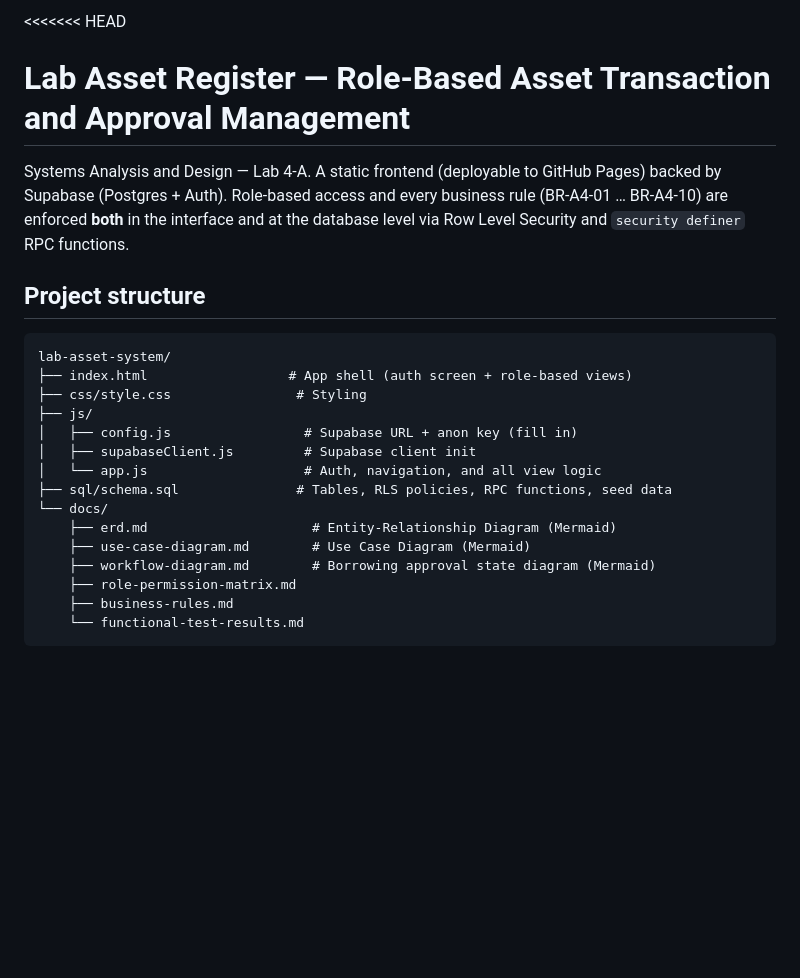
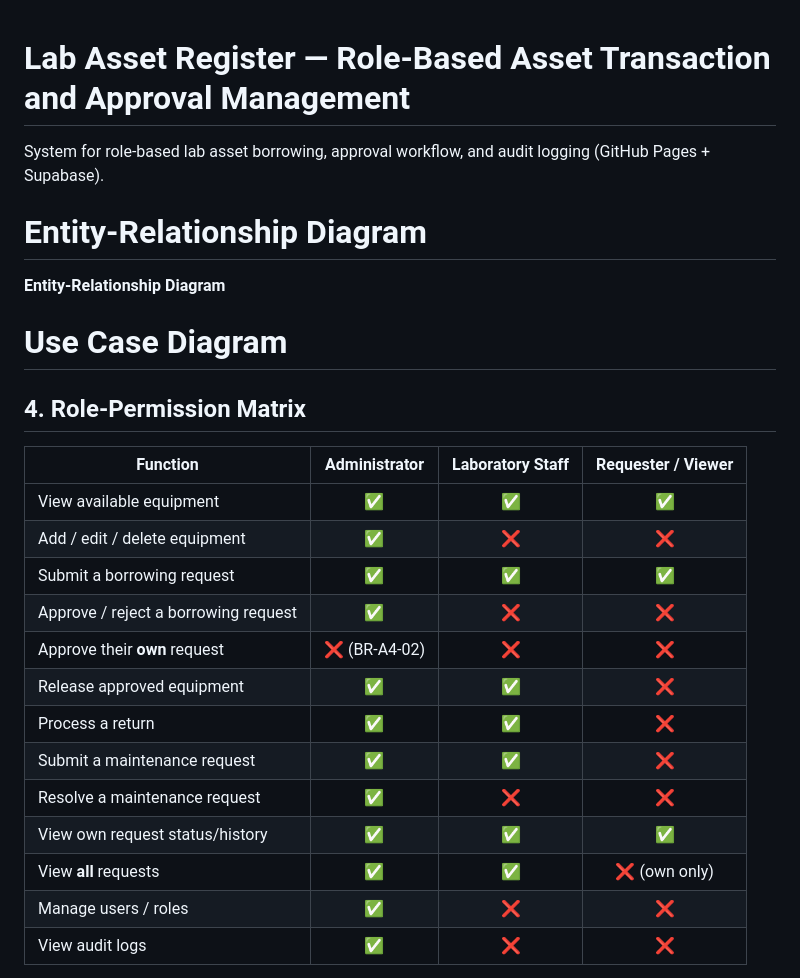
Before and after one commit to InfiN1000/SAD-AssetRegister-Funticha, a Markdown page: README.md, the part around one of its changes. GitHub-like rendering; blank space fills up the shorter version.

````diff
--- a/README.md
+++ b/README.md
@@ -1,26 +1,30 @@
-<<<<<<< HEAD
 # Lab Asset Register — Role-Based Asset Transaction and Approval Management
 
-Systems Analysis and Design — Lab 4-A. A static frontend (deployable to GitHub Pages)
-backed by Supabase (Postgres + Auth). Role-based access and every business rule
-(BR-A4-01 … BR-A4-10) are enforced **both** in the interface and at the database
-level via Row Level Security and `security definer` RPC functions.
+System for role-based lab asset borrowing, approval workflow, and audit logging (GitHub Pages + Supabase).
 
-## Project structure
 
-```
-lab-asset-system/
-├── index.html                  # App shell (auth screen + role-based views)
-├── css/style.css                # Styling
-├── js/
-│   ├── config.js                 # Supabase URL + anon key (fill in)
-│   ├── supabaseClient.js         # Supabase client init
-│   └── app.js                    # Auth, navigation, and all view logic
-├── sql/schema.sql               # Tables, RLS policies, RPC functions, seed data
-└── docs/
-    ├── erd.md                     # Entity-Relationship Diagram (Mermaid)
-    ├── use-case-diagram.md        # Use Case Diagram (Mermaid)
-    ├── workflow-diagram.md        # Borrowing approval state diagram (Mermaid)
-    ├── role-permission-matrix.md
-    ├── business-rules.md
-    └── functional-test-results.md
+# Entity-Relationship Diagram
+
+**Entity-Relationship Diagram**
+
+# Use Case Diagram
+
+
+## 4. Role-Permission Matrix
+
+| Function                               | Administrator | Laboratory Staff | Requester / Viewer |
+|-----------------------------------------|:---:|:---:|:---:|
+| View available equipment                | ✅ | ✅ | ✅ |
+| Add / edit / delete equipment           | ✅ | ❌ | ❌ |
+| Submit a borrowing request              | ✅ | ✅ | ✅ |
+| Approve / reject a borrowing request    | ✅ | ❌ | ❌ |
+| Approve their **own** request           | ❌ (BR‑A4‑02) | ❌ | ❌ |
+| Release approved equipment              | ✅ | ✅ | ❌ |
+| Process a return                        | ✅ | ✅ | ❌ |
+| Submit a maintenance request            | ✅ | ✅ | ❌ |
+| Resolve a maintenance request           | ✅ | ❌ | ❌ |
+| View own request status/history         | ✅ | ✅ | ✅ |
+| View **all** requests                   | ✅ | ✅ | ❌ (own only) |
+| Manage users / roles                    | ✅ | ❌ | ❌ |
+| View audit logs                         | ✅ | ❌ | ❌ |
+
````
Also changed, not shown: other parts of README.md (+47 -62 lines).
